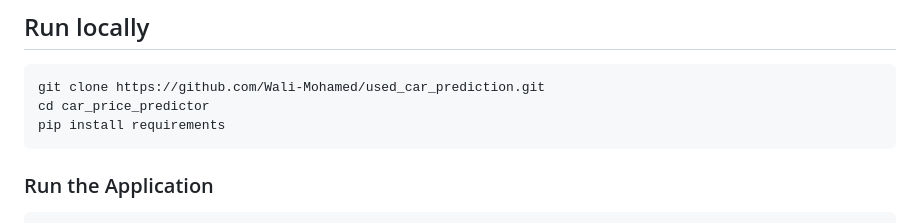
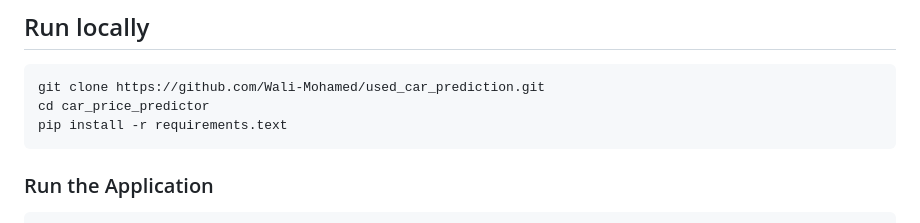
Before and after one commit to Wali-Mohamed/used_car_price_prediction, a Markdown page: README.md, the part around the change. Drawn GitHub-style.

````diff
--- a/README.md
+++ b/README.md
@@ -94,7 +94,7 @@ and make sure localhost is 9696
 ```bash
 git clone https://github.com/Wali-Mohamed/used_car_prediction.git
 cd car_price_predictor
-pip install requirements
+pip install -r requirements.text
 ```
 
 ### Run the Application
````
